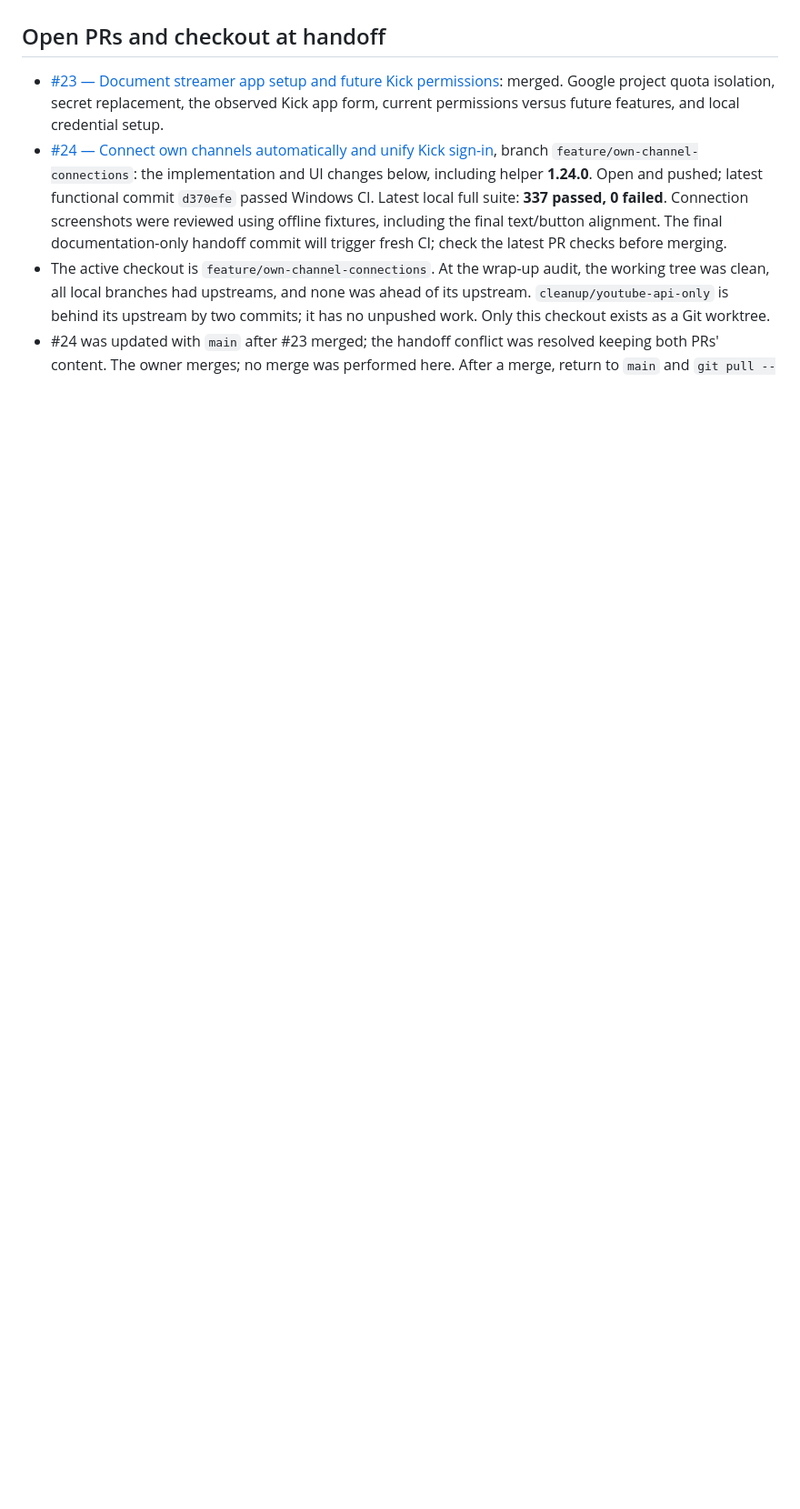
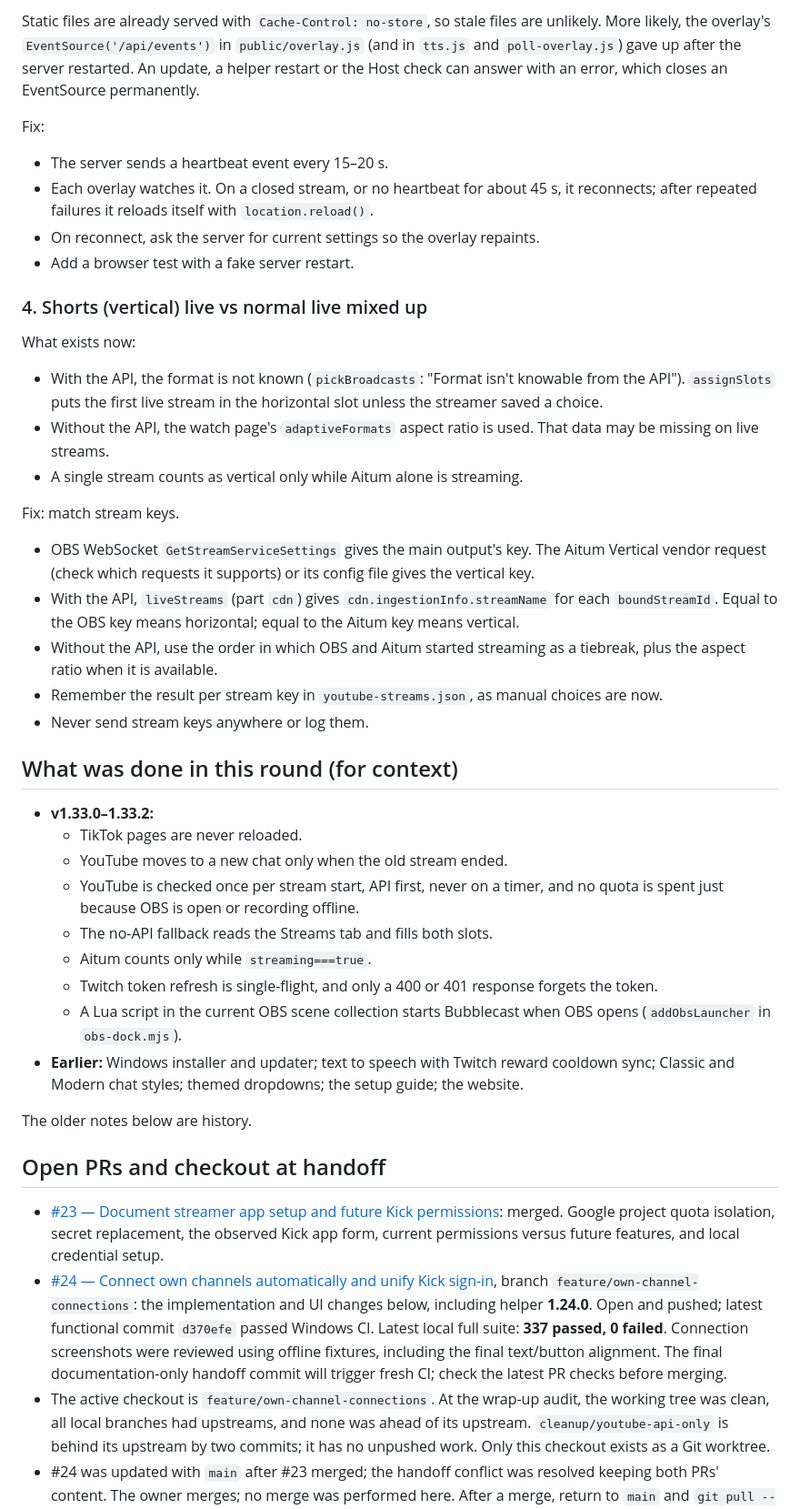
Before and after one commit to alexmario64/bubblecast, a Markdown page: docs/HANDOFF.md, the part around one of its changes. Shown at 91% size. Rendered like a GitHub page; blank space fills up the shorter version.

Commit message:
Record the four bugs still seen live on 1.33.2, with causes and fix plans

```diff
--- a/docs/HANDOFF.md
+++ b/docs/HANDOFF.md
@@ -6,3 +38,38 @@ State as of 2026-10-24: v1.33.1 is the latest published release (Windows install
+Static files are already served with `Cache-Control: no-store`, so stale files are unlikely. More likely, the overlay's `EventSource('/api/events')` in `public/overlay.js` (and in `tts.js` and `poll-overlay.js`) gave up after the server restarted. An update, a helper restart or the Host check can answer with an error, which closes an EventSource permanently.
+
+Fix:
+- The server sends a heartbeat event every 15–20 s.
+- Each overlay watches it. On a closed stream, or no heartbeat for about 45 s, it reconnects; after repeated failures it reloads itself with `location.reload()`.
+- On reconnect, ask the server for current settings so the overlay repaints.
+- Add a browser test with a fake server restart.
+
+### 4. Shorts (vertical) live vs normal live mixed up
+
+What exists now:
+- With the API, the format is not known (`pickBroadcasts`: "Format isn't knowable from the API"). `assignSlots` puts the first live stream in the horizontal slot unless the streamer saved a choice.
+- Without the API, the watch page's `adaptiveFormats` aspect ratio is used. That data may be missing on live streams.
+- A single stream counts as vertical only while Aitum alone is streaming.
+
+Fix: match stream keys.
+- OBS WebSocket `GetStreamServiceSettings` gives the main output's key. The Aitum Vertical vendor request (check which requests it supports) or its config file gives the vertical key.
+- With the API, `liveStreams` (part `cdn`) gives `cdn.ingestionInfo.streamName` for each `boundStreamId`. Equal to the OBS key means horizontal; equal to the Aitum key means vertical.
+- Without the API, use the order in which OBS and Aitum started streaming as a tiebreak, plus the aspect ratio when it is available.
+- Remember the result per stream key in `youtube-streams.json`, as manual choices are now.
+- Never send stream keys anywhere or log them.
+
+## What was done in this round (for context)
+
+- **v1.33.0–1.33.2:**
+  - TikTok pages are never reloaded.
+  - YouTube moves to a new chat only when the old stream ended.
+  - YouTube is checked once per stream start, API first, never on a timer, and no quota is spent just because OBS is open or recording offline.
+  - The no-API fallback reads the Streams tab and fills both slots.
+  - Aitum counts only while `streaming===true`.
+  - Twitch token refresh is single-flight, and only a 400 or 401 response forgets the token.
+  - A Lua script in the current OBS scene collection starts Bubblecast when OBS opens (`addObsLauncher` in `obs-dock.mjs`).
+- **Earlier:** Windows installer and updater; text to speech with Twitch reward cooldown sync; Classic and Modern chat styles; themed dropdowns; the setup guide; the website.
+
+The older notes below are history.
 
 ## Open PRs and checkout at handoff
 
```
Also changed, not shown: other parts of docs/HANDOFF.md (+33 -1 lines).
